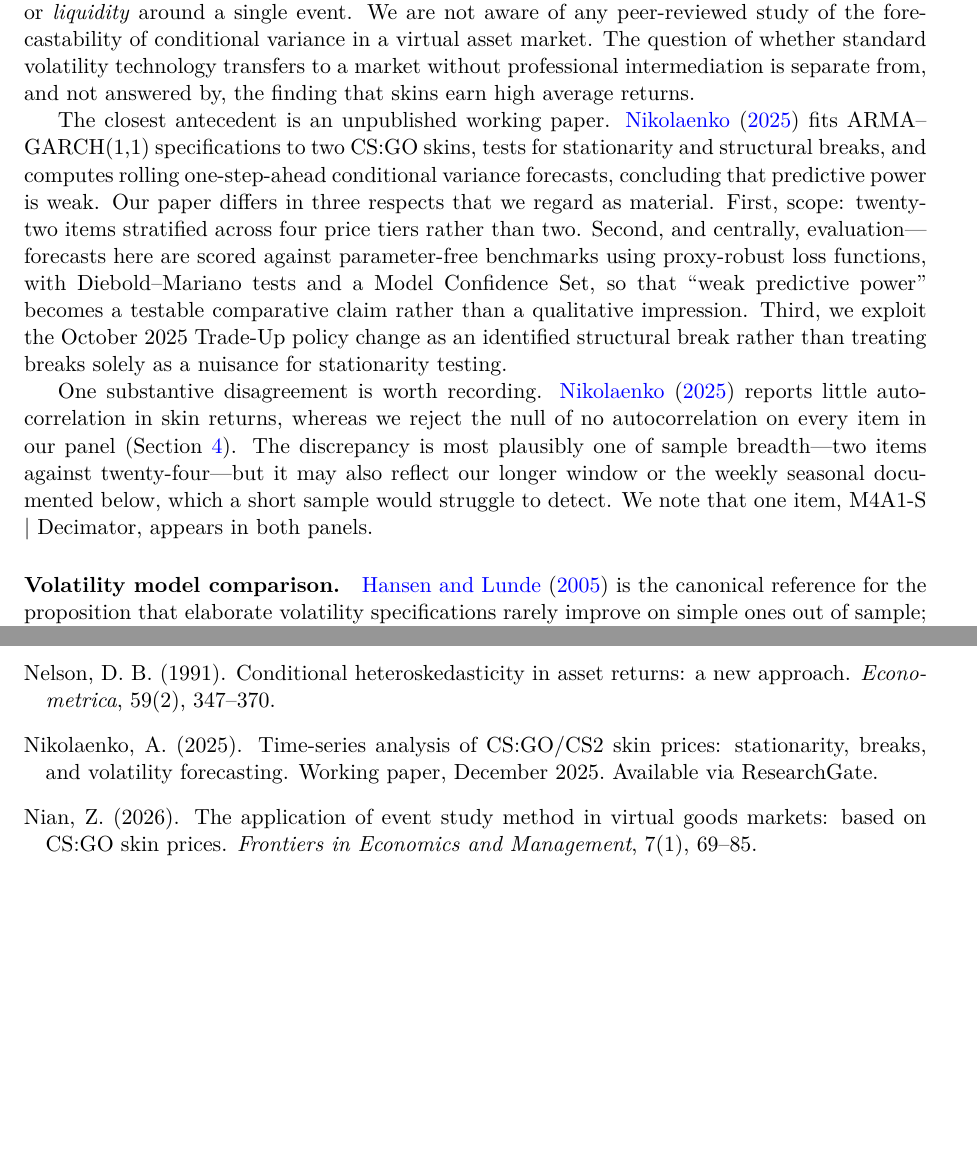
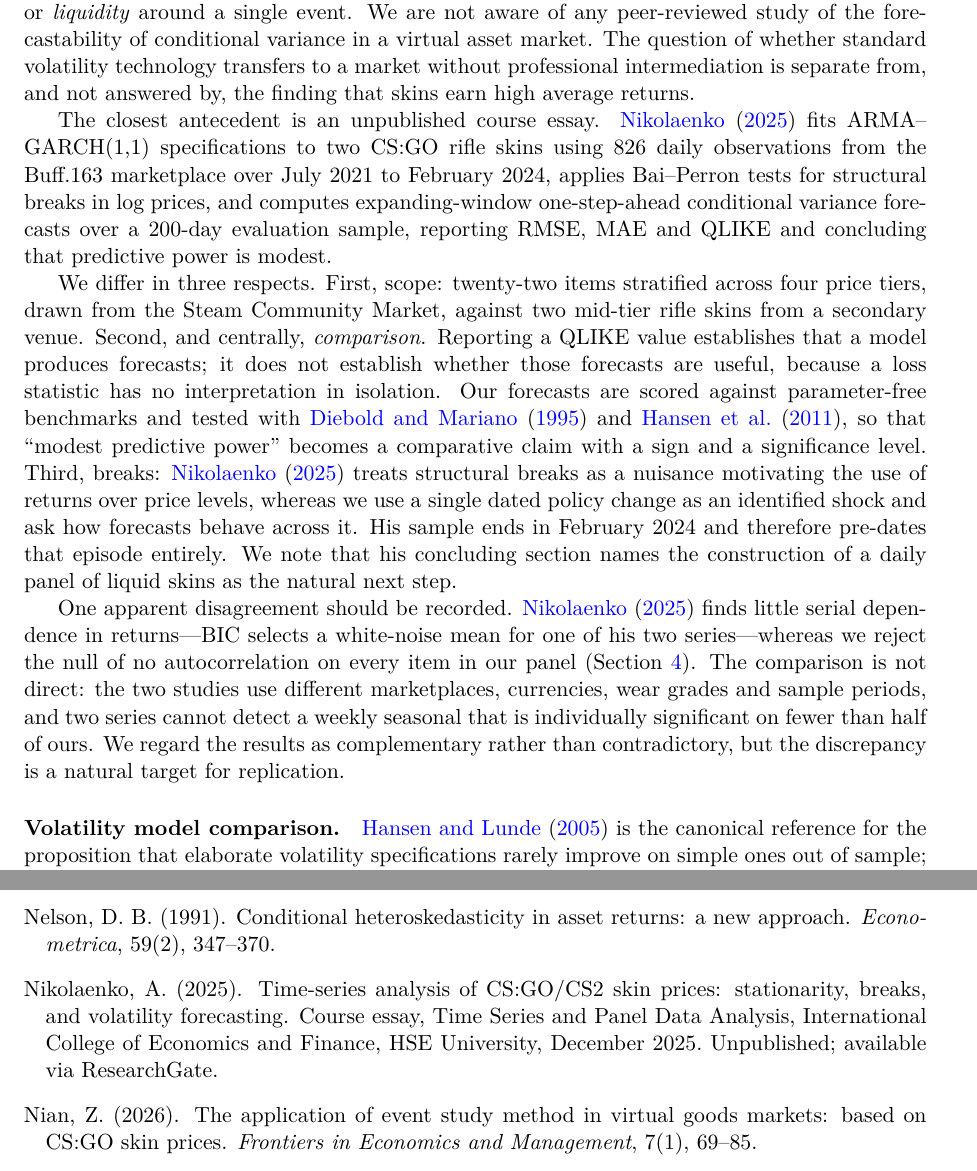
Before and after one commit to SayNas07/CS2-Volatility-Forecasting, a LaTeX paper (paper/cs2-volatility.tex): two parts of pages 3 and 17 of 18, joined at a grey line, cut so that both start at the same text, the shorter picture padded with empty space. Compiled offline with pdfLaTeX.

Commit message:
Update cs2-volatility.tex

```diff
--- a/paper/cs2-volatility.tex
+++ b/paper/cs2-volatility.tex
@@ -168,26 +168,37 @@ standard volatility technology transfers to a market without professional
 intermediation is separate from, and not answered by, the finding that skins
 earn high average returns.
 
-The closest antecedent is an unpublished working paper. \citet{Nikolaenko2025}
-fits ARMA--GARCH(1,1) specifications to two CS:GO skins, tests for
-stationarity and structural breaks, and computes rolling one-step-ahead
-conditional variance forecasts, concluding that predictive power is weak. Our
-paper differs in three respects that we regard as material. First, scope:
-twenty-two items stratified across four price tiers rather than two. Second,
-and centrally, evaluation---forecasts here are scored against parameter-free
-benchmarks using proxy-robust loss functions, with Diebold--Mariano tests and a
-Model Confidence Set, so that ``weak predictive power'' becomes a testable
-comparative claim rather than a qualitative impression. Third, we exploit the
-October 2025 Trade-Up policy change as an identified structural break rather
-than treating breaks solely as a nuisance for stationarity testing.
+The closest antecedent is an unpublished course essay. \citet{Nikolaenko2025}
+fits ARMA--GARCH(1,1) specifications to two CS:GO rifle skins using 826 daily
+observations from the Buff.163 marketplace over July 2021 to February 2024,
+applies Bai--Perron tests for structural breaks in log prices, and computes
+expanding-window one-step-ahead conditional variance forecasts over a 200-day
+evaluation sample, reporting RMSE, MAE and QLIKE and concluding that predictive
+power is modest.
 
-One substantive disagreement is worth recording. \citet{Nikolaenko2025}
-reports little autocorrelation in skin returns, whereas we reject the null of
-no autocorrelation on every item in our panel (Section~\ref{sec:facts}). The
-discrepancy is most plausibly one of sample breadth---two items against
-twenty-four---but it may also reflect our longer window or the weekly seasonal
-documented below, which a short sample would struggle to detect. We note that
-one item, M4A1-S $\vert$ Decimator, appears in both panels.
+We differ in three respects. First, scope: twenty-two items stratified across
+four price tiers, drawn from the Steam Community Market, against two mid-tier
+rifle skins from a secondary venue. Second, and centrally, \emph{comparison}.
+Reporting a QLIKE value establishes that a model produces forecasts; it does
+not establish whether those forecasts are useful, because a loss statistic has
+no interpretation in isolation. Our forecasts are scored against parameter-free
+benchmarks and tested with \citet{DieboldMariano1995} and \citet{HLN2011}, so
+that ``modest predictive power'' becomes a comparative claim with a sign and a
+significance level. Third, breaks: \citet{Nikolaenko2025} treats structural
+breaks as a nuisance motivating the use of returns over price levels, whereas
+we use a single dated policy change as an identified shock and ask how
+forecasts behave across it. His sample ends in February 2024 and therefore
+pre-dates that episode entirely. We note that his concluding section names the
+construction of a daily panel of liquid skins as the natural next step.
+
+One apparent disagreement should be recorded. \citet{Nikolaenko2025} finds
+little serial dependence in returns---BIC selects a white-noise mean for one of
+his two series---whereas we reject the null of no autocorrelation on every item
+in our panel (Section~\ref{sec:facts}). The comparison is not direct: the two
+studies use different marketplaces, currencies, wear grades and sample periods,
+and two series cannot detect a weekly seasonal that is individually significant
+on fewer than half of ours. We regard the results as complementary rather than
+contradictory, but the discrepancy is a natural target for replication.
 
 \paragraph{Volatility model comparison.}
 \citet{HansenLunde2005} is the canonical reference for the proposition that
@@ -1079,7 +1090,9 @@ Nelson, D. B. (1991).
 Nikolaenko, A. (2025).
 \newblock Time-series analysis of CS:GO/CS2 skin prices: stationarity, breaks,
 and volatility forecasting.
-\newblock Working paper, December 2025. Available via ResearchGate.
+\newblock Course essay, Time Series and Panel Data Analysis, International
+College of Economics and Finance, HSE University, December 2025. Unpublished;
+available via ResearchGate.
 
 \bibitem[Nian(2026)]{Nian2026}
 Nian, Z. (2026).
```
Also changed, not shown: paper/cs2-volatility.tex (4 more changed lines).
